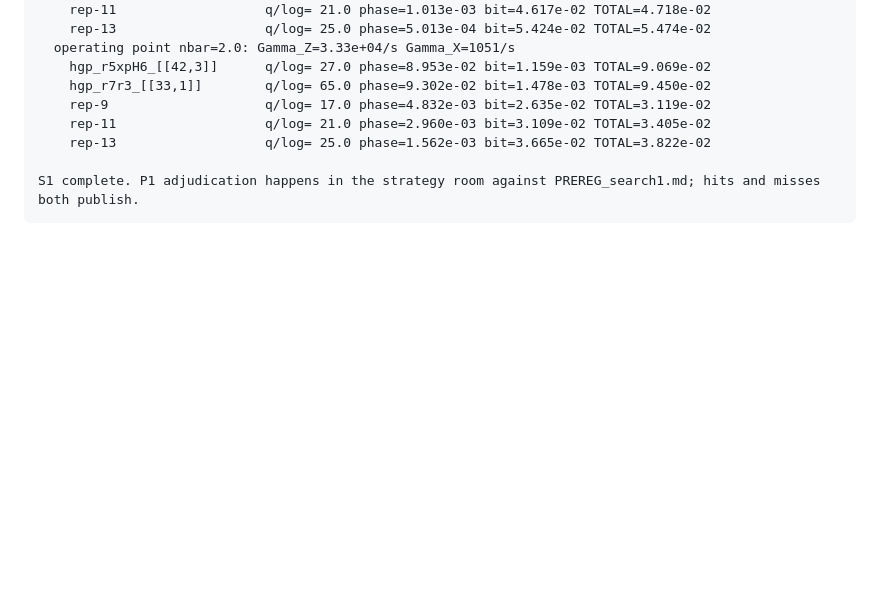
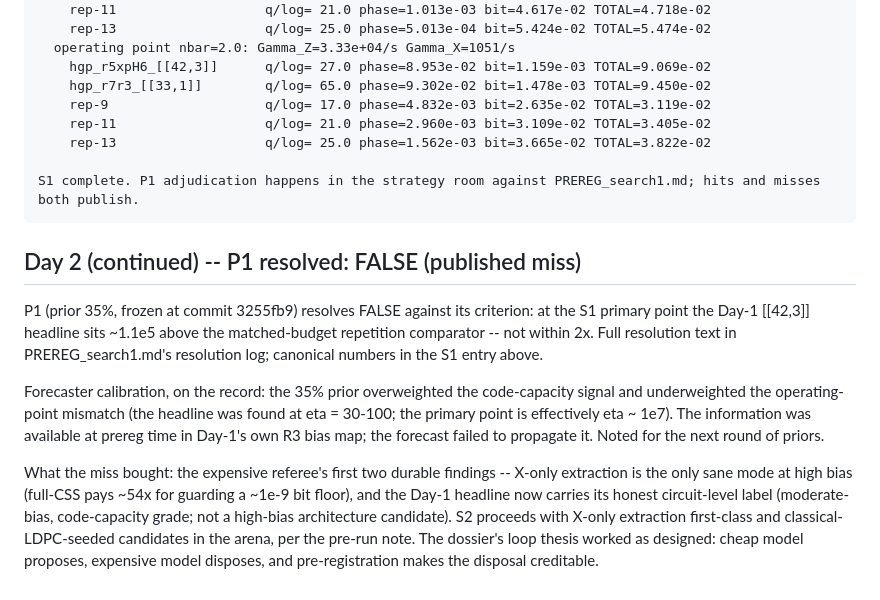
Before and after one commit to m4gr4th34/dossier-QC-Accelerate-002, a Markdown page: expedition/NOTEBOOK.md, the part around the change. GitHub-like rendering; blank space fills up the shorter version.

````diff
--- a/expedition/NOTEBOOK.md
+++ b/expedition/NOTEBOOK.md
@@ -322,3 +322,25 @@ S1 OCELOT LEG (calibrated reality check) -- transmon mode, p_m=0.0478 (FITTED),
 
 S1 complete. P1 adjudication happens in the strategy room against PREREG_search1.md; hits and misses both publish.
 ```
+
+## Day 2 (continued) -- P1 resolved: FALSE (published miss)
+
+P1 (prior 35%, frozen at commit 3255fb9) resolves FALSE against its criterion:
+at the S1 primary point the Day-1 [[42,3]] headline sits ~1.1e5 above the
+matched-budget repetition comparator -- not within 2x. Full resolution text in
+PREREG_search1.md's resolution log; canonical numbers in the S1 entry above.
+
+Forecaster calibration, on the record: the 35% prior overweighted the
+code-capacity signal and underweighted the operating-point mismatch (the
+headline was found at eta = 30-100; the primary point is effectively eta ~
+1e7). The information was available at prereg time in Day-1's own R3 bias map;
+the forecast failed to propagate it. Noted for the next round of priors.
+
+What the miss bought: the expensive referee's first two durable findings --
+X-only extraction is the only sane mode at high bias (full-CSS pays ~54x for
+guarding a ~1e-9 bit floor), and the Day-1 headline now carries its honest
+circuit-level label (moderate-bias, code-capacity grade; not a high-bias
+architecture candidate). S2 proceeds with X-only extraction first-class and
+classical-LDPC-seeded candidates in the arena, per the pre-run note. The
+dossier's loop thesis worked as designed: cheap model proposes, expensive
+model disposes, and pre-registration makes the disposal creditable.
````
Also changed, not shown: expedition/PREREG_search1.md (+23 -0 lines).
